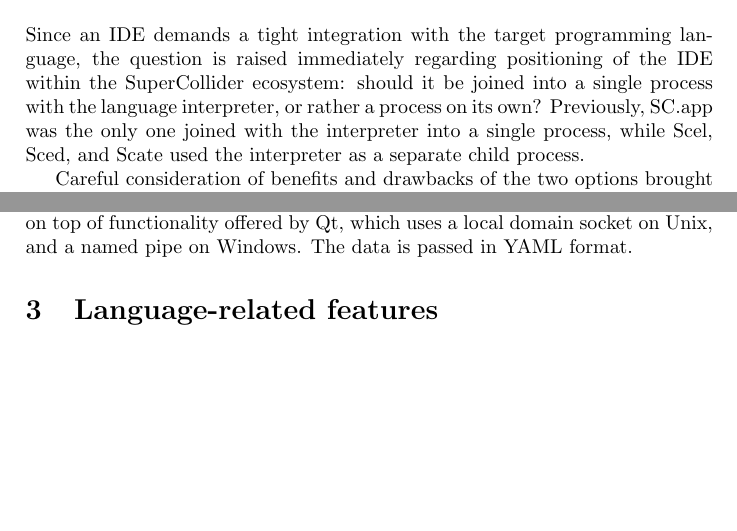
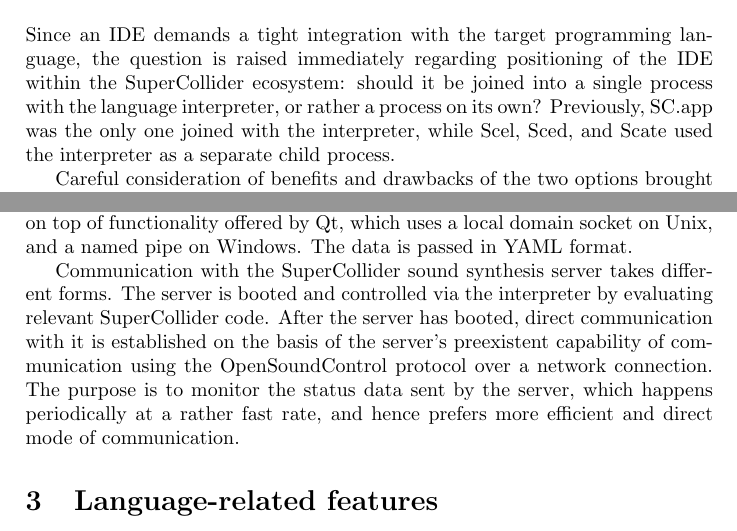
Before and after one commit to jleben/scide-lac2013, a LaTeX paper (scide.tex): two parts of pages 1 and 2 of 3 before the commit and two parts of pages 1 and 2 of 4 after it, joined at a grey line, cut so that both start at the same text, the shorter picture padded with empty space. Compiled offline with pdfLaTeX.

Commit message:
basic architecture: add paragraph on communication with the synth server
Also, shorten one too verbose sentence above.

```diff
--- a/scide.tex
+++ b/scide.tex
@@ -31,8 +31,8 @@
 Since an IDE demands a tight integration with the target programming language, the question is
 raised immediately regarding positioning of the IDE within the SuperCollider ecosystem: should it be
 joined into a single process with the language interpreter, or rather a process on its own?
-Previously, SC.app was the only one joined with the interpreter into a single process, while Scel,
-Sced, and Scate used the interpreter as a separate child process.
+Previously, SC.app was the only one joined with the interpreter, while Scel, Sced, and Scate used
+the interpreter as a separate child process.
 
 Careful consideration of benefits and drawbacks of the two options brought decision in favor of
 separating the IDE from the interpreter: the most important benefit of this strategy is that the
@@ -59,6 +59,12 @@
 of functionality offered by Qt, which uses a local domain socket on Unix, and a named pipe on
 Windows. The data is passed in YAML format.
 
+Communication with the SuperCollider sound synthesis server takes different forms. The server is
+booted and controlled via the interpreter by evaluating relevant SuperCollider code. After the
+server has booted, direct communication with it is established on the basis of the server's
+preexistent capability of communication using the OpenSoundControl protocol over a network
+connection. The purpose is to monitor the status data sent by the server, which happens periodically
+at a rather fast rate, and hence prefers more efficient and direct mode of communication.
 
 \section{Language-related features}
 
```
